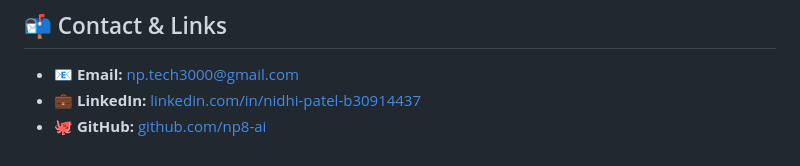
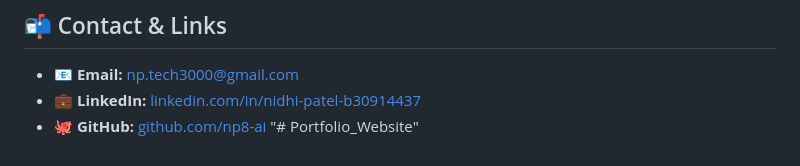
Before and after one commit to np8-ai/NidhiPatel_PortfolioWebsite, a Markdown page: README.md, the part around the change. Rendered like a GitHub page.

```diff
--- a/README.md
+++ b/README.md
@@ -111,3 +111,4 @@ cd NidhiPatel_PortfolioWebsite
 - 📧 **Email:** [np.tech3000@gmail.com](mailto:np.tech3000@gmail.com)
 - 💼 **LinkedIn:** [linkedin.com/in/nidhi-patel-b30914437](https://www.linkedin.com/in/nidhi-patel-b30914437/)
 - 🐙 **GitHub:** [github.com/np8-ai](https://github.com/np8-ai)
+"# Portfolio_Website"
```
